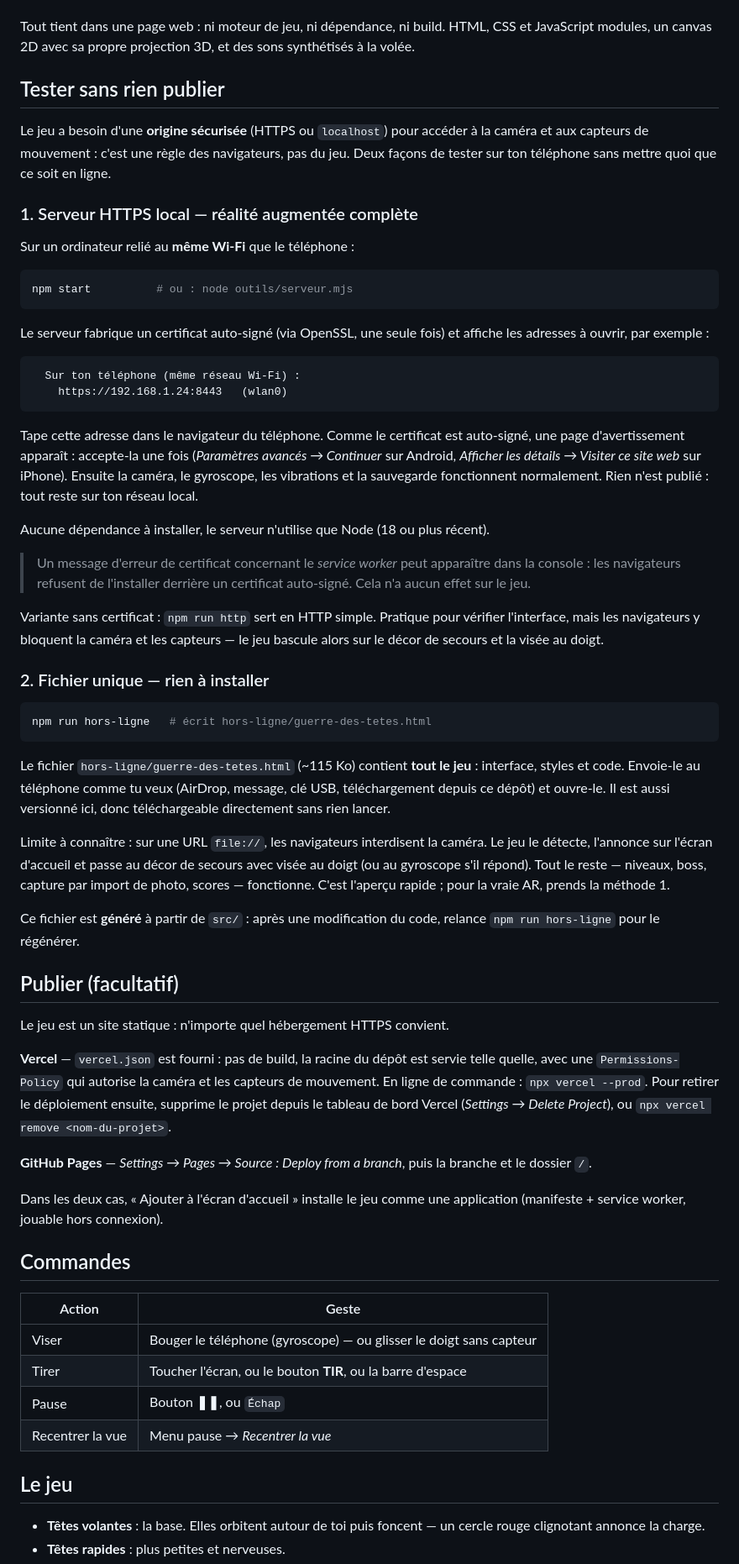
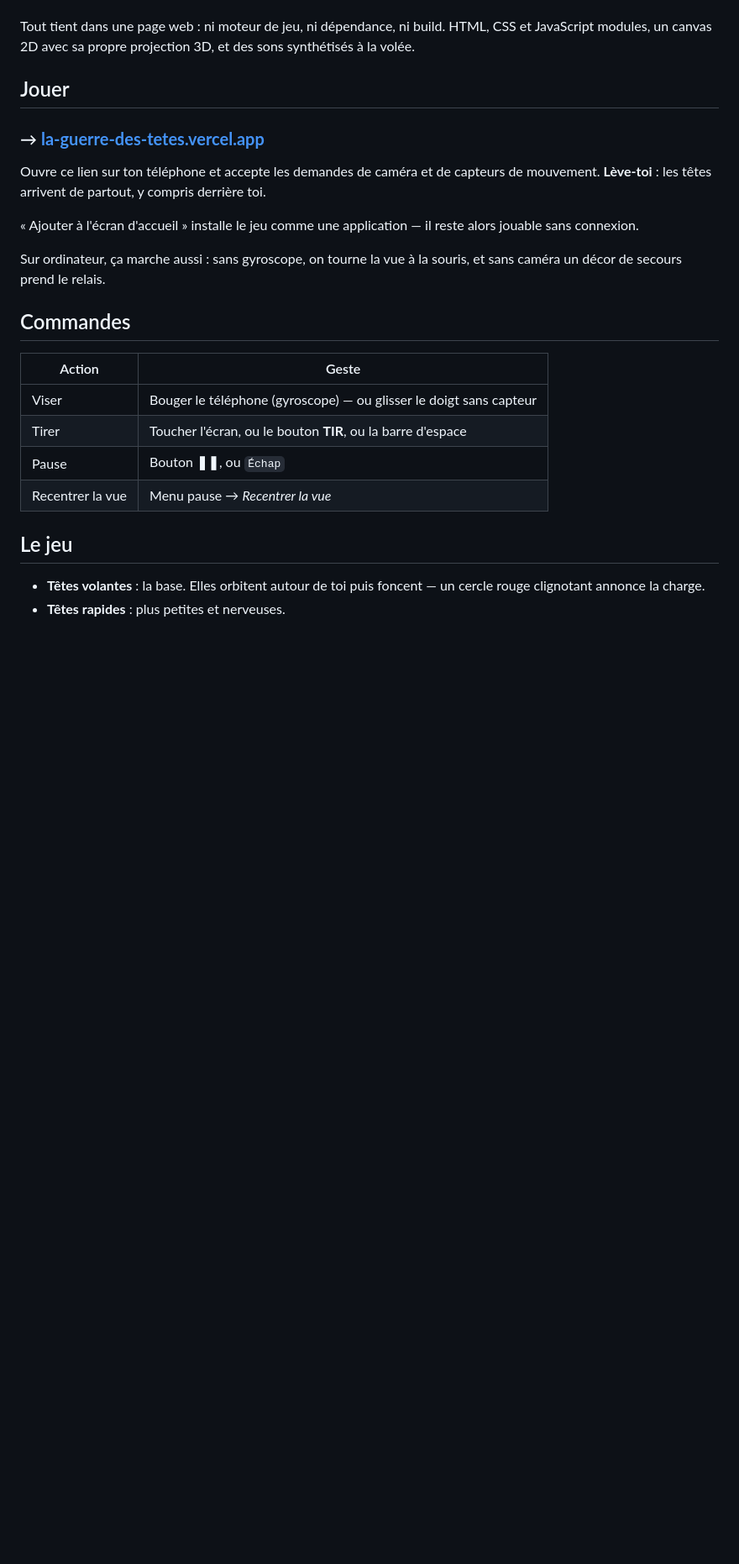
Before and after one commit to Eth-1213/la-guerre-des-t-tes-open-source, a Markdown page: README.md, the part around one of its changes. Shown at 84% size. GitHub-like rendering; blank space fills up the shorter version.

````diff
--- a/README.md
+++ b/README.md
@@ -11,77 +11,18 @@ kabuto dont la gemme frontale est le point faible.
 Tout tient dans une page web : ni moteur de jeu, ni dépendance, ni build. HTML, CSS et
 JavaScript modules, un canvas 2D avec sa propre projection 3D, et des sons synthétisés à la volée.
 
-## Tester sans rien publier
+## Jouer
 
-Le jeu a besoin d'une **origine sécurisée** (HTTPS ou `localhost`) pour accéder à la caméra et
-aux capteurs de mouvement : c'est une règle des navigateurs, pas du jeu. Deux façons de tester
-sur ton téléphone sans mettre quoi que ce soit en ligne.
+### → **[la-guerre-des-tetes.vercel.app](https://la-guerre-des-tetes.vercel.app)**
 
-### 1. Serveur HTTPS local — réalité augmentée complète
+Ouvre ce lien sur ton téléphone et accepte les demandes de caméra et de capteurs de mouvement.
+**Lève-toi** : les têtes arrivent de partout, y compris derrière toi.
 
-Sur un ordinateur relié au **même Wi-Fi** que le téléphone :
+« Ajouter à l'écran d'accueil » installe le jeu comme une application — il reste alors jouable
+sans connexion.
 
-```bash
-npm start          # ou : node outils/serveur.mjs
-```
-
-Le serveur fabrique un certificat auto-signé (via OpenSSL, une seule fois) et affiche les
-adresses à ouvrir, par exemple :
-
-```
-  Sur ton téléphone (même réseau Wi-Fi) :
-    https://192.168.1.24:8443   (wlan0)
-```
-
-Tape cette adresse dans le navigateur du téléphone. Comme le certificat est auto-signé, une page
-d'avertissement apparaît : accepte-la une fois (*Paramètres avancés → Continuer* sur Android,
-*Afficher les détails → Visiter ce site web* sur iPhone). Ensuite la caméra, le gyroscope, les
-vibrations et la sauvegarde fonctionnent normalement. Rien n'est publié : tout reste sur ton
-réseau local.
-
-Aucune dépendance à installer, le serveur n'utilise que Node (18 ou plus récent).
-
-> Un message d'erreur de certificat concernant le *service worker* peut apparaître dans la
-> console : les navigateurs refusent de l'installer derrière un certificat auto-signé. Cela n'a
-> aucun effet sur le jeu.
-
-Variante sans certificat : `npm run http` sert en HTTP simple. Pratique pour vérifier
-l'interface, mais les navigateurs y bloquent la caméra et les capteurs — le jeu bascule alors
-sur le décor de secours et la visée au doigt.
-
-### 2. Fichier unique — rien à installer
-
-```bash
-npm run hors-ligne   # écrit hors-ligne/guerre-des-tetes.html
-```
-
-Le fichier `hors-ligne/guerre-des-tetes.html` (~115 Ko) contient **tout le jeu** : interface,
-styles et code. Envoie-le au téléphone comme tu veux (AirDrop, message, clé USB, téléchargement
-depuis ce dépôt) et ouvre-le. Il est aussi versionné ici, donc téléchargeable directement sans
-rien lancer.
-
-Limite à connaître : sur une URL `file://`, les navigateurs interdisent la caméra. Le jeu le
-détecte, l'annonce sur l'écran d'accueil et passe au décor de secours avec visée au doigt (ou au
-gyroscope s'il répond). Tout le reste — niveaux, boss, capture par import de photo, scores —
-fonctionne. C'est l'aperçu rapide ; pour la vraie AR, prends la méthode 1.
-
-Ce fichier est **généré** à partir de `src/` : après une modification du code, relance
-`npm run hors-ligne` pour le régénérer.
-
-## Publier (facultatif)
-
-Le jeu est un site statique : n'importe quel hébergement HTTPS convient.
-
-**Vercel** — `vercel.json` est fourni : pas de build, la racine du dépôt est servie telle quelle,
-avec une `Permissions-Policy` qui autorise la caméra et les capteurs de mouvement. En ligne de
-commande : `npx vercel --prod`. Pour retirer le déploiement ensuite, supprime le projet depuis le
-tableau de bord Vercel (*Settings → Delete Project*), ou `npx vercel remove <nom-du-projet>`.
-
-**GitHub Pages** — *Settings → Pages → Source : Deploy from a branch*, puis la branche et le
-dossier `/`.
-
-Dans les deux cas, « Ajouter à l'écran d'accueil » installe le jeu comme une application
-(manifeste + service worker, jouable hors connexion).
+Sur ordinateur, ça marche aussi : sans gyroscope, on tourne la vue à la souris, et sans caméra
+un décor de secours prend le relais.
 
 ## Commandes
 
````
Also changed, not shown: other parts of README.md (+64 -2 lines).
